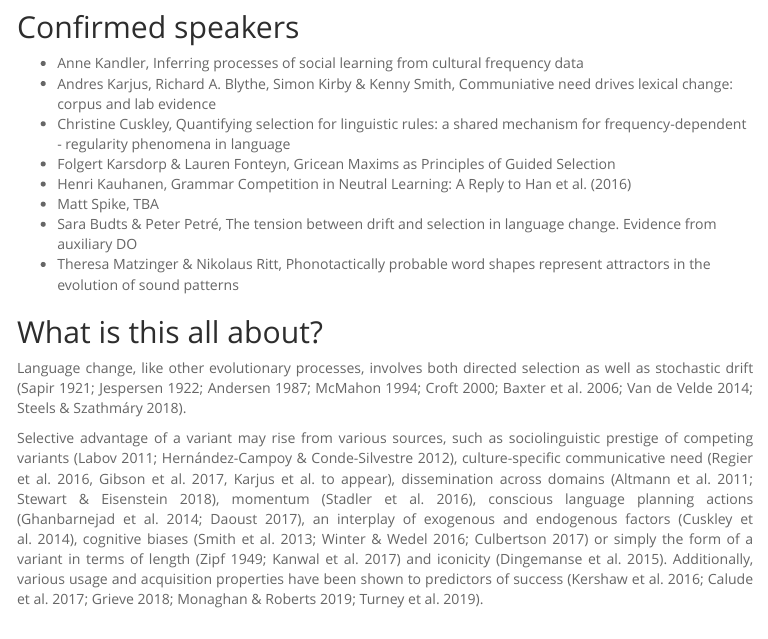
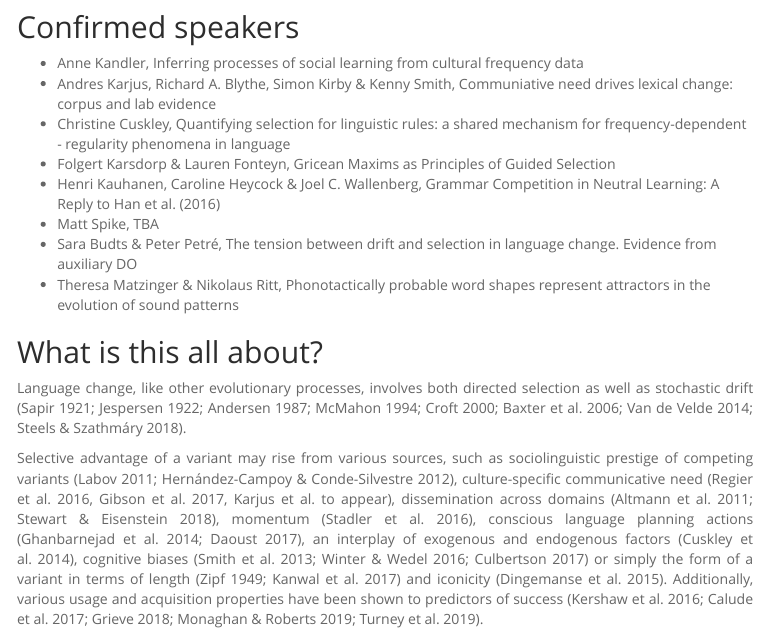
Before and after one commit to driftselection-evolang2020/driftselection-evolang2020, an R Markdown document (index.Rmd): the page in a window 1100 px wide, from 130 px down. The pictures show the output file index.html that the author committed with the source, opened offline; menus at the side of the page are left out.

Commit message:
speaker details

```diff
--- a/index.Rmd
+++ b/index.Rmd
@@ -16,7 +16,7 @@ output:
 - Andres Karjus, Richard A. Blythe, Simon Kirby & Kenny Smith, Communiative need drives lexical change: corpus and lab evidence
 - Christine Cuskley, Quantifying selection for linguistic rules: a shared mechanism for frequency-dependent - regularity phenomena in language
 - Folgert Karsdorp & Lauren Fonteyn, Gricean Maxims as Principles of Guided Selection
-- Henri Kauhanen, Grammar Competition in Neutral Learning: A Reply to Han et al. (2016)
+- Henri Kauhanen,  Caroline Heycock & Joel C. Wallenberg, Grammar Competition in Neutral Learning: A Reply to Han et al. (2016)
 - Matt Spike, TBA
 - Sara Budts & Peter Petré, The tension between drift and selection in language change. Evidence from auxiliary DO
 - Theresa Matzinger & Nikolaus Ritt, Phonotactically probable word shapes represent attractors in the evolution of sound patterns
```
Also changed, not shown: index.html, 1 other file.
